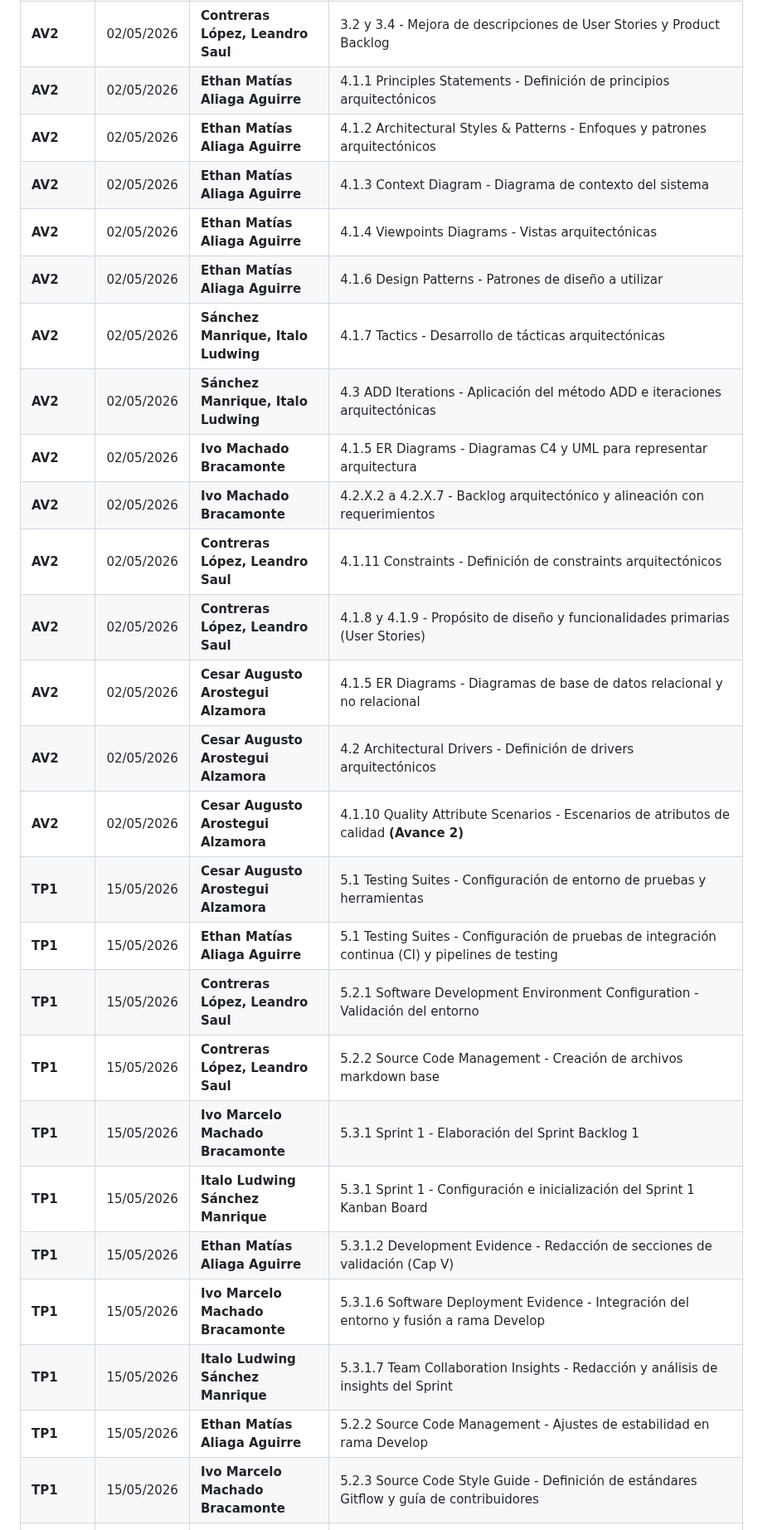
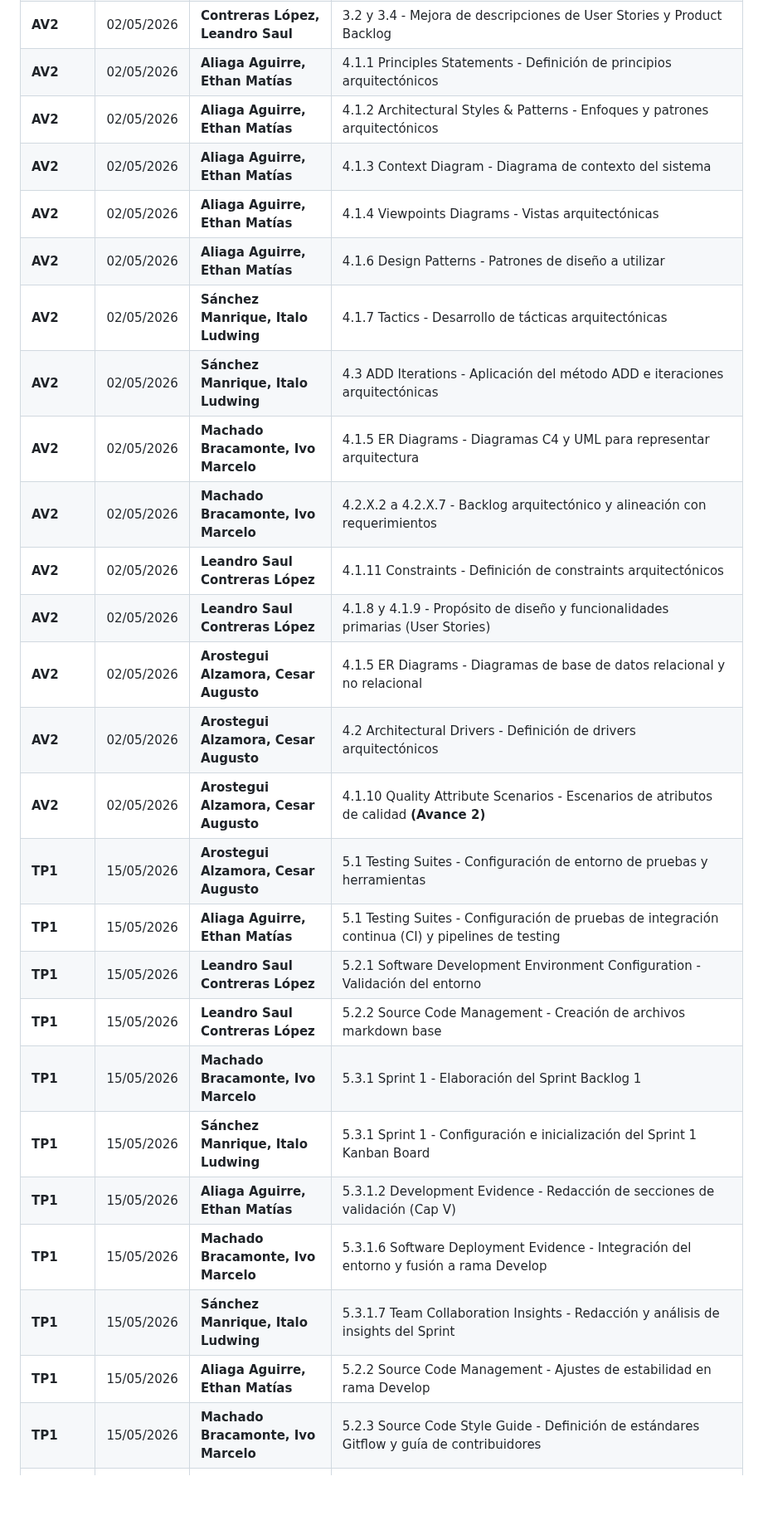
Before and after one commit to Hampcoders-Fundamentos/project-document, a Markdown page: report/01-registro-versiones.md, the part around one of its changes. Shown at 83% size. GitHub-like rendering; blank space fills up the shorter version.

Commit message:
docs: unificar formato de nombres y apellidos de integrantes en registro de versiones por [Apellidos, Nombres]

```diff
--- a/report/01-registro-versiones.md
+++ b/report/01-registro-versiones.md
@@ -29,27 +29,27 @@
 | **AV2** | 02/05/2026 | **Contreras López, Leandro Saul** | 3.2 y 3.4 - Mejora de descripciones de User Stories y Product Backlog |
-| **AV2** | 02/05/2026 | **Ethan Matías Aliaga Aguirre** | 4.1.1 Principles Statements - Definición de principios arquitectónicos |
-| **AV2** | 02/05/2026 | **Ethan Matías Aliaga Aguirre** | 4.1.2 Architectural Styles & Patterns - Enfoques y patrones arquitectónicos |
-| **AV2** | 02/05/2026 | **Ethan Matías Aliaga Aguirre** | 4.1.3 Context Diagram - Diagrama de contexto del sistema |
-| **AV2** | 02/05/2026 | **Ethan Matías Aliaga Aguirre** | 4.1.4 Viewpoints Diagrams - Vistas arquitectónicas |
-| **AV2** | 02/05/2026 | **Ethan Matías Aliaga Aguirre** | 4.1.6 Design Patterns - Patrones de diseño a utilizar |
+| **AV2** | 02/05/2026 | **Aliaga Aguirre, Ethan Matías** | 4.1.1 Principles Statements - Definición de principios arquitectónicos |
+| **AV2** | 02/05/2026 | **Aliaga Aguirre, Ethan Matías** | 4.1.2 Architectural Styles & Patterns - Enfoques y patrones arquitectónicos |
+| **AV2** | 02/05/2026 | **Aliaga Aguirre, Ethan Matías** | 4.1.3 Context Diagram - Diagrama de contexto del sistema |
+| **AV2** | 02/05/2026 | **Aliaga Aguirre, Ethan Matías** | 4.1.4 Viewpoints Diagrams - Vistas arquitectónicas |
+| **AV2** | 02/05/2026 | **Aliaga Aguirre, Ethan Matías** | 4.1.6 Design Patterns - Patrones de diseño a utilizar |
 | **AV2** | 02/05/2026 | **Sánchez Manrique, Italo Ludwing** | 4.1.7 Tactics - Desarrollo de tácticas arquitectónicas |
 | **AV2** | 02/05/2026 | **Sánchez Manrique, Italo Ludwing** | 4.3 ADD Iterations - Aplicación del método ADD e iteraciones arquitectónicas |
-| **AV2** | 02/05/2026 | **Ivo Machado Bracamonte** | 4.1.5 ER Diagrams - Diagramas C4 y UML para representar arquitectura |
-| **AV2** | 02/05/2026 | **Ivo Machado Bracamonte** | 4.2.X.2 a 4.2.X.7 - Backlog arquitectónico y alineación con requerimientos |
-| **AV2** | 02/05/2026 | **Contreras López, Leandro Saul** | 4.1.11 Constraints - Definición de constraints arquitectónicos |
-| **AV2** | 02/05/2026 | **Contreras López, Leandro Saul** | 4.1.8 y 4.1.9 - Propósito de diseño y funcionalidades primarias (User Stories) |
-| **AV2** | 02/05/2026 | **Cesar Augusto Arostegui Alzamora** | 4.1.5 ER Diagrams - Diagramas de base de datos relacional y no relacional |
-| **AV2** | 02/05/2026 | **Cesar Augusto Arostegui Alzamora** | 4.2 Architectural Drivers - Definición de drivers arquitectónicos |
-| **AV2** | 02/05/2026 | **Cesar Augusto Arostegui Alzamora** | 4.1.10 Quality Attribute Scenarios - Escenarios de atributos de calidad **(Avance 2)** |
-| **TP1** | 15/05/2026 | **Cesar Augusto Arostegui Alzamora** | 5.1 Testing Suites - Configuración de entorno de pruebas y herramientas |
-| **TP1** | 15/05/2026 | **Ethan Matías Aliaga Aguirre** | 5.1 Testing Suites - Configuración de pruebas de integración continua (CI) y pipelines de testing |
-| **TP1** | 15/05/2026 | **Contreras López, Leandro Saul** | 5.2.1 Software Development Environment Configuration - Validación del entorno |
-| **TP1** | 15/05/2026 | **Contreras López, Leandro Saul** | 5.2.2 Source Code Management - Creación de archivos markdown base |
-| **TP1** | 15/05/2026 | **Ivo Marcelo Machado Bracamonte** | 5.3.1 Sprint 1 - Elaboración del Sprint Backlog 1 |
-| **TP1** | 15/05/2026 | **Italo Ludwing Sánchez Manrique** | 5.3.1 Sprint 1 - Configuración e inicialización del Sprint 1 Kanban Board |
-| **TP1** | 15/05/2026 | **Ethan Matías Aliaga Aguirre** | 5.3.1.2 Development Evidence - Redacción de secciones de validación (Cap V) |
-| **TP1** | 15/05/2026 | **Ivo Marcelo Machado Bracamonte** | 5.3.1.6 Software Deployment Evidence - Integración del entorno y fusión a rama Develop |
-| **TP1** | 15/05/2026 | **Italo Ludwing Sánchez Manrique** | 5.3.1.7 Team Collaboration Insights - Redacción y análisis de insights del Sprint |
-| **TP1** | 15/05/2026 | **Ethan Matías Aliaga Aguirre** | 5.2.2 Source Code Management - Ajustes de estabilidad en rama Develop |
-| **TP1** | 15/05/2026 | **Ivo Marcelo Machado Bracamonte** | 5.2.3 Source Code Style Guide - Definición de estándares Gitflow y guía de contribuidores |
+| **AV2** | 02/05/2026 | **Machado Bracamonte, Ivo Marcelo** | 4.1.5 ER Diagrams - Diagramas C4 y UML para representar arquitectura |
+| **AV2** | 02/05/2026 | **Machado Bracamonte, Ivo Marcelo** | 4.2.X.2 a 4.2.X.7 - Backlog arquitectónico y alineación con requerimientos |
+| **AV2** | 02/05/2026 | **Leandro Saul Contreras López** | 4.1.11 Constraints - Definición de constraints arquitectónicos |
+| **AV2** | 02/05/2026 | **Leandro Saul Contreras López** | 4.1.8 y 4.1.9 - Propósito de diseño y funcionalidades primarias (User Stories) |
+| **AV2** | 02/05/2026 | **Arostegui Alzamora, Cesar Augusto** | 4.1.5 ER Diagrams - Diagramas de base de datos relacional y no relacional |
+| **AV2** | 02/05/2026 | **Arostegui Alzamora, Cesar Augusto** | 4.2 Architectural Drivers - Definición de drivers arquitectónicos |
+| **AV2** | 02/05/2026 | **Arostegui Alzamora, Cesar Augusto** | 4.1.10 Quality Attribute Scenarios - Escenarios de atributos de calidad **(Avance 2)** |
+| **TP1** | 15/05/2026 | **Arostegui Alzamora, Cesar Augusto** | 5.1 Testing Suites - Configuración de entorno de pruebas y herramientas |
+| **TP1** | 15/05/2026 | **Aliaga Aguirre, Ethan Matías** | 5.1 Testing Suites - Configuración de pruebas de integración continua (CI) y pipelines de testing |
+| **TP1** | 15/05/2026 | **Leandro Saul Contreras López** | 5.2.1 Software Development Environment Configuration - Validación del entorno |
+| **TP1** | 15/05/2026 | **Leandro Saul Contreras López** | 5.2.2 Source Code Management - Creación de archivos markdown base |
+| **TP1** | 15/05/2026 | **Machado Bracamonte, Ivo Marcelo** | 5.3.1 Sprint 1 - Elaboración del Sprint Backlog 1 |
+| **TP1** | 15/05/2026 | **Sánchez Manrique, Italo Ludwing** | 5.3.1 Sprint 1 - Configuración e inicialización del Sprint 1 Kanban Board |
+| **TP1** | 15/05/2026 | **Aliaga Aguirre, Ethan Matías** | 5.3.1.2 Development Evidence - Redacción de secciones de validación (Cap V) |
+| **TP1** | 15/05/2026 | **Machado Bracamonte, Ivo Marcelo** | 5.3.1.6 Software Deployment Evidence - Integración del entorno y fusión a rama Develop |
+| **TP1** | 15/05/2026 | **Sánchez Manrique, Italo Ludwing** | 5.3.1.7 Team Collaboration Insights - Redacción y análisis de insights del Sprint |
+| **TP1** | 15/05/2026 | **Aliaga Aguirre, Ethan Matías** | 5.2.2 Source Code Management - Ajustes de estabilidad en rama Develop |
+| **TP1** | 15/05/2026 | **Machado Bracamonte, Ivo Marcelo** | 5.2.3 Source Code Style Guide - Definición de estándares Gitflow y guía de contribuidores |
 | **TP1** | 15/05/2026 | **Contreras López, Leandro Saul** | 5.3.1.8 Kanban Board - Validación final, control de calidad y despliegue **(TP1)** |
```
Also changed, not shown: other parts of report/01-registro-versiones.md (+27 -27 lines).
